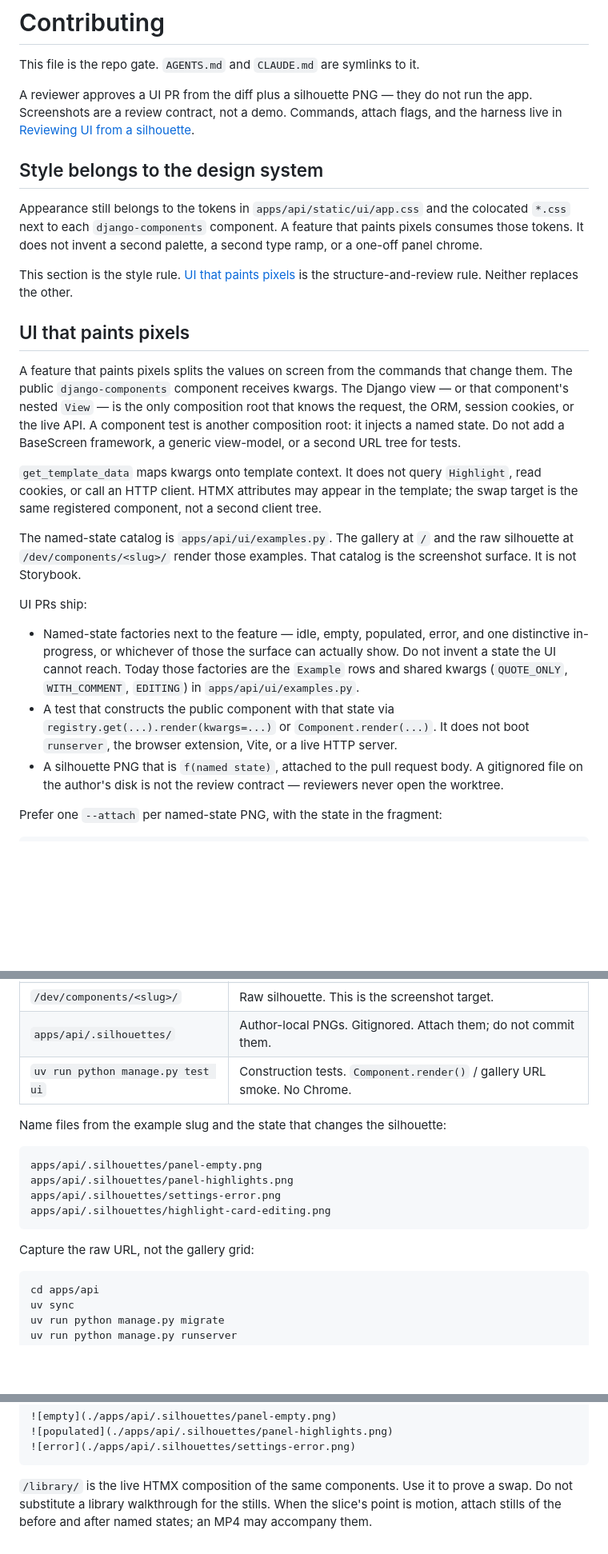
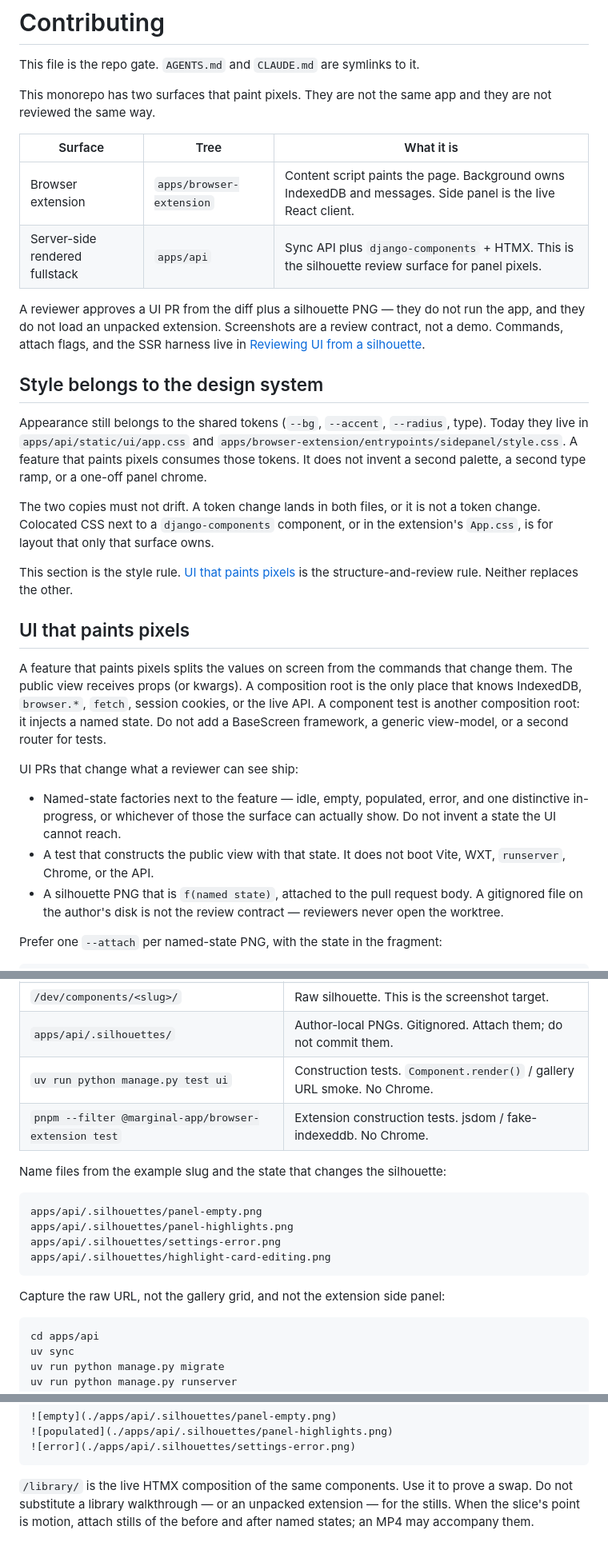
Before and after one commit to marginal-app/marginal-app, a Markdown page: CONTRIBUTING.md, 3 parts joined by grey strips. Shown at 80% size. Drawn GitHub-style; blank space fills up the shorter version.

````diff
--- a/CONTRIBUTING.md
+++ b/CONTRIBUTING.md
@@ -2,26 +2,31 @@
 
 This file is the repo gate. `AGENTS.md` and `CLAUDE.md` are symlinks to it.
 
-A reviewer approves a UI PR from the diff plus a silhouette PNG — they do not run the app. Screenshots are a review contract, not a demo. Commands, attach flags, and the harness live in [Reviewing UI from a silhouette](#reviewing-ui-from-a-silhouette).
+This monorepo has two surfaces that paint pixels. They are not the same app and they are not reviewed the same way.
+
+| Surface | Tree | What it is |
+| --- | --- | --- |
+| Browser extension | `apps/browser-extension` | Content script paints the page. Background owns IndexedDB and messages. Side panel is the live React client. |
+| Server-side rendered fullstack | `apps/api` | Sync API plus `django-components` + HTMX. This is the silhouette review surface for panel pixels. |
+
+A reviewer approves a UI PR from the diff plus a silhouette PNG — they do not run the app, and they do not load an unpacked extension. Screenshots are a review contract, not a demo. Commands, attach flags, and the SSR harness live in [Reviewing UI from a silhouette](#reviewing-ui-from-a-silhouette).
 
 ## Style belongs to the design system
 
-Appearance still belongs to the tokens in `apps/api/static/ui/app.css` and the colocated `*.css` next to each `django-components` component. A feature that paints pixels consumes those tokens. It does not invent a second palette, a second type ramp, or a one-off panel chrome.
+Appearance still belongs to the shared tokens (`--bg`, `--accent`, `--radius`, type). Today they live in `apps/api/static/ui/app.css` and `apps/browser-extension/entrypoints/sidepanel/style.css`. A feature that paints pixels consumes those tokens. It does not invent a second palette, a second type ramp, or a one-off panel chrome.
+
+The two copies must not drift. A token change lands in both files, or it is not a token change. Colocated CSS next to a `django-components` component, or in the extension's `App.css`, is for layout that only that surface owns.
 
 This section is the style rule. [UI that paints pixels](#ui-that-paints-pixels) is the structure-and-review rule. Neither replaces the other.
 
 ## UI that paints pixels
 
-A feature that paints pixels splits the values on screen from the commands that change them. The public `django-components` component receives kwargs. The Django view — or that component's nested `View` — is the only composition root that knows the request, the ORM, session cookies, or the live API. A component test is another composition root: it injects a named state. Do not add a BaseScreen framework, a generic view-model, or a second URL tree for tests.
+A feature that paints pixels splits the values on screen from the commands that change them. The public view receives props (or kwargs). A composition root is the only place that knows IndexedDB, `browser.*`, `fetch`, session cookies, or the live API. A component test is another composition root: it injects a named state. Do not add a BaseScreen framework, a generic view-model, or a second router for tests.
 
-`get_template_data` maps kwargs onto template context. It does not query `Highlight`, read cookies, or call an HTTP client. HTMX attributes may appear in the template; the swap target is the same registered component, not a second client tree.
+UI PRs that change what a reviewer can see ship:
 
-The named-state catalog is `apps/api/ui/examples.py`. The gallery at `/` and the raw silhouette at `/dev/components/<slug>/` render those examples. That catalog is the screenshot surface. It is not Storybook.
-
-UI PRs ship:
-
-- Named-state factories next to the feature — idle, empty, populated, error, and one distinctive in-progress, or whichever of those the surface can actually show. Do not invent a state the UI cannot reach. Today those factories are the `Example` rows and shared kwargs (`QUOTE_ONLY`, `WITH_COMMENT`, `EDITING`) in `apps/api/ui/examples.py`.
-- A test that constructs the public component with that state via `registry.get(...).render(kwargs=...)` or `Component.render(...)`. It does not boot `runserver`, the browser extension, Vite, or a live HTTP server.
+- Named-state factories next to the feature — idle, empty, populated, error, and one distinctive in-progress, or whichever of those the surface can actually show. Do not invent a state the UI cannot reach.
+- A test that constructs the public view with that state. It does not boot Vite, WXT, `runserver`, Chrome, or the API.
 - A silhouette PNG that is `f(named state)`, attached to the pull request body. A gitignored file on the author's disk is not the review contract — reviewers never open the worktree.
 
 Prefer one `--attach` per named-state PNG, with the state in the fragment:
@@ -59,6 +96,7 @@ The harness is already in the tree. Do not add another.
 | `/dev/components/<slug>/` | Raw silhouette. This is the screenshot target. |
 | `apps/api/.silhouettes/` | Author-local PNGs. Gitignored. Attach them; do not commit them. |
 | `uv run python manage.py test ui` | Construction tests. `Component.render()` / gallery URL smoke. No Chrome. |
+| `pnpm --filter @marginal-app/browser-extension test` | Extension construction tests. jsdom / fake-indexeddb. No Chrome. |
 
 Name files from the example slug and the state that changes the silhouette:
 
@@ -69,7 +107,7 @@ apps/api/.silhouettes/settings-error.png
 apps/api/.silhouettes/highlight-card-editing.png
 ```
 
-Capture the raw URL, not the gallery grid:
+Capture the raw URL, not the gallery grid, and not the extension side panel:
 
 ```bash
 cd apps/api
@@ -95,4 +133,4 @@ Put matching image tags in the PR body, paths identical to `--attach` (including
 ![error](./apps/api/.silhouettes/settings-error.png)
 ```
 
-`/library/` is the live HTMX composition of the same components. Use it to prove a swap. Do not substitute a library walkthrough for the stills. When the slice's point is motion, attach stills of the before and after named states; an MP4 may accompany them.
+`/library/` is the live HTMX composition of the same components. Use it to prove a swap. Do not substitute a library walkthrough — or an unpacked extension — for the stills. When the slice's point is motion, attach stills of the before and after named states; an MP4 may accompany them.
````
Also changed, not shown: other parts of CONTRIBUTING.md (+40 -8 lines).
